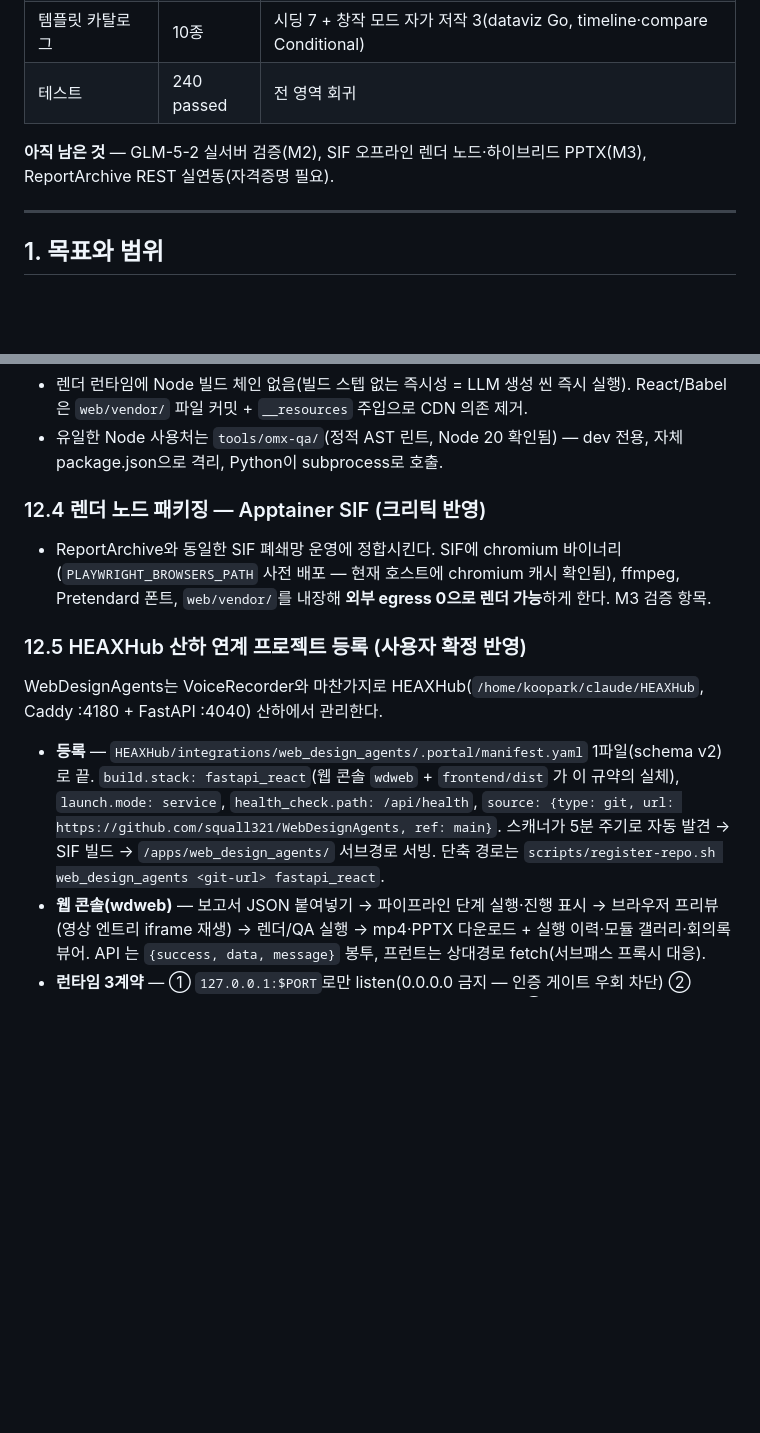
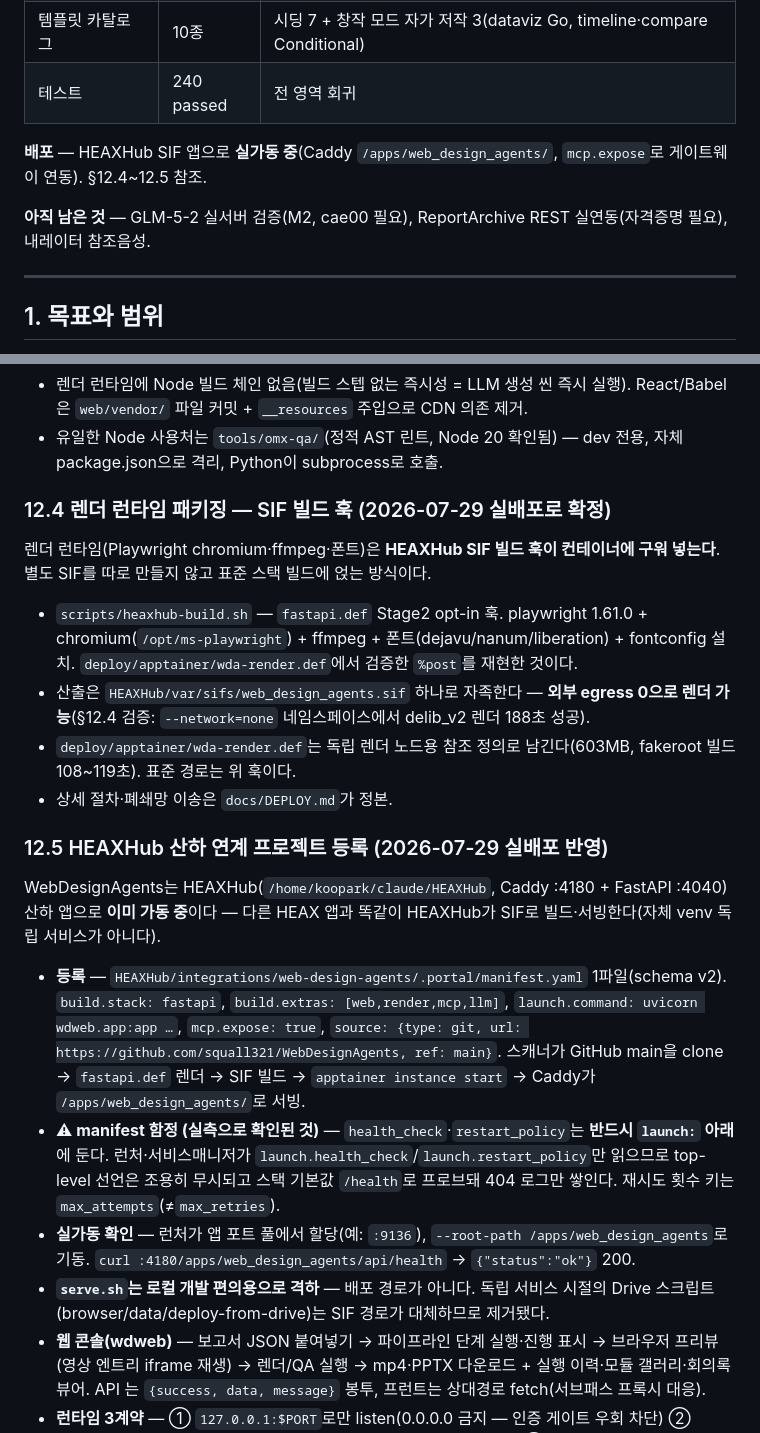
Before and after one commit to squall321/WebDesignAgents, a Markdown page: PLAN.md, 2 parts joined by grey strips. Drawn GitHub-style; blank space fills up the shorter version.

```diff
--- a/PLAN.md
+++ b/PLAN.md
@@ -35,7 +35,9 @@
 | 템플릿 카탈로그 | 10종 | 시딩 7 + 창작 모드 자가 저작 3(dataviz Go, timeline·compare Conditional) |
 | 테스트 | 240 passed | 전 영역 회귀 |
 
-**아직 남은 것** — GLM-5-2 실서버 검증(M2), SIF 오프라인 렌더 노드·하이브리드 PPTX(M3), ReportArchive REST 실연동(자격증명 필요).
+**배포** — HEAXHub SIF 앱으로 **실가동 중**(Caddy `/apps/web_design_agents/`, `mcp.expose`로 게이트웨이 연동). §12.4~12.5 참조.
+
+**아직 남은 것** — GLM-5-2 실서버 검증(M2, cae00 필요), ReportArchive REST 실연동(자격증명 필요), 내레이터 참조음성.
 
 ---
 
@@ -527,15 +529,23 @@ wda   = "wdpipeline.cli:app"
 - 렌더 런타임에 Node 빌드 체인 없음(빌드 스텝 없는 즉시성 = LLM 생성 씬 즉시 실행). React/Babel은 `web/vendor/` 파일 커밋 + `__resources` 주입으로 CDN 의존 제거.
 - 유일한 Node 사용처는 `tools/omx-qa/`(정적 AST 린트, Node 20 확인됨) — dev 전용, 자체 package.json으로 격리, Python이 subprocess로 호출.
 
-### 12.4 렌더 노드 패키징 — Apptainer SIF (크리틱 반영)
+### 12.4 렌더 런타임 패키징 — SIF 빌드 훅 (2026-07-29 실배포로 확정)
 
-- ReportArchive와 동일한 SIF 폐쇄망 운영에 정합시킨다. SIF에 chromium 바이너리(`PLAYWRIGHT_BROWSERS_PATH` 사전 배포 — 현재 호스트에 chromium 캐시 확인됨), ffmpeg, Pretendard 폰트, `web/vendor/`를 내장해 **외부 egress 0으로 렌더 가능**하게 한다. M3 검증 항목.
+렌더 런타임(Playwright chromium·ffmpeg·폰트)은 **HEAXHub SIF 빌드 훅이 컨테이너에 구워 넣는다**. 별도 SIF를 따로 만들지 않고 표준 스택 빌드에 얹는 방식이다.
 
-### 12.5 HEAXHub 산하 연계 프로젝트 등록 (사용자 확정 반영)
+- `scripts/heaxhub-build.sh` — `fastapi.def` Stage2 opt-in 훅. playwright 1.61.0 + chromium(`/opt/ms-playwright`) + ffmpeg + 폰트(dejavu/nanum/liberation) + fontconfig 설치. `deploy/apptainer/wda-render.def`에서 검증한 `%post`를 재현한 것이다.
+- 산출은 `HEAXHub/var/sifs/web_design_agents.sif` 하나로 자족한다 — **외부 egress 0으로 렌더 가능**(§12.4 검증: `--network=none` 네임스페이스에서 delib_v2 렌더 188초 성공).
+- `deploy/apptainer/wda-render.def`는 독립 렌더 노드용 참조 정의로 남긴다(603MB, fakeroot 빌드 108~119초). 표준 경로는 위 훅이다.
+- 상세 절차·폐쇄망 이송은 `docs/DEPLOY.md`가 정본.
 
-WebDesignAgents는 VoiceRecorder와 마찬가지로 HEAXHub(`/home/koopark/claude/HEAXHub`, Caddy :4180 + FastAPI :4040) 산하에서 관리한다.
+### 12.5 HEAXHub 산하 연계 프로젝트 등록 (2026-07-29 실배포 반영)
 
-- **등록** — `HEAXHub/integrations/web_design_agents/.portal/manifest.yaml` 1파일(schema v2)로 끝. `build.stack: fastapi_react`(웹 콘솔 `wdweb` + `frontend/dist` 가 이 규약의 실체), `launch.mode: service`, `health_check.path: /api/health`, `source: {type: git, url: https://github.com/squall321/WebDesignAgents, ref: main}`. 스캐너가 5분 주기로 자동 발견 → SIF 빌드 → `/apps/web_design_agents/` 서브경로 서빙. 단축 경로는 `scripts/register-repo.sh web_design_agents <git-url> fastapi_react`.
+WebDesignAgents는 HEAXHub(`/home/koopark/claude/HEAXHub`, Caddy :4180 + FastAPI :4040) 산하 앱으로 **이미 가동 중**이다 — 다른 HEAX 앱과 똑같이 HEAXHub가 SIF로 빌드·서빙한다(자체 venv 독립 서비스가 아니다).
+
+- **등록** — `HEAXHub/integrations/web-design-agents/.portal/manifest.yaml` 1파일(schema v2). `build.stack: fastapi`, `build.extras: [web,render,mcp,llm]`, `launch.command: uvicorn wdweb.app:app …`, `mcp.expose: true`, `source: {type: git, url: https://github.com/squall321/WebDesignAgents, ref: main}`. 스캐너가 GitHub main을 clone → `fastapi.def` 렌더 → SIF 빌드 → `apptainer instance start` → Caddy가 `/apps/web_design_agents/`로 서빙.
+- **⚠ manifest 함정 (실측으로 확인된 것)** — `health_check`·`restart_policy`는 **반드시 `launch:` 아래**에 둔다. 런처·서비스매니저가 `launch.health_check`/`launch.restart_policy`만 읽으므로 top-level 선언은 조용히 무시되고 스택 기본값 `/health`로 프로브돼 404 로그만 쌓인다. 재시도 횟수 키는 `max_attempts`(≠`max_retries`).
+- **실가동 확인** — 런처가 앱 포트 풀에서 할당(예: `:9136`), `--root-path /apps/web_design_agents`로 기동. `curl :4180/apps/web_design_agents/api/health` → `{"status":"ok"}` 200.
+- **`serve.sh`는 로컬 개발 편의용으로 격하** — 배포 경로가 아니다. 독립 서비스 시절의 Drive 스크립트(browser/data/deploy-from-drive)는 SIF 경로가 대체하므로 제거됐다.
 - **웹 콘솔(wdweb)** — 보고서 JSON 붙여넣기 → 파이프라인 단계 실행·진행 표시 → 브라우저 프리뷰(영상 엔트리 iframe 재생) → 렌더/QA 실행 → mp4·PPTX 다운로드 + 실행 이력·모듈 갤러리·회의록 뷰어. API 는 `{success, data, message}` 봉투, 프런트는 상대경로 fetch(서브패스 프록시 대응).
 - **런타임 3계약** — ① `127.0.0.1:$PORT`로만 listen(0.0.0.0 금지 — 인증 게이트 우회 차단) ② `uvicorn --root-path $ROOT_PATH`(=/apps/web_design_agents) ③ 쓰기 데이터는 `$HEAX_DATA_DIR`(/data) 아래에만(SIF rootfs는 읽기 전용) — `data/` 산출물 경로를 `WDA_DATA_DIR=$HEAX_DATA_DIR` 로 매핑.
 - **MCP 노출 = Claude 연동** — manifest에 `mcp: {expose: true, path: /mcp, transport: streamable_http}` 선언 + status beta 이상이면 HWAX MCP Gateway(:9110)가 자동 흡수 → 포탈 챗과 개인 Claude에서 즉시 사용. 즉 **wdmcp는 이중 노출**이다 — ① 로컬 개발용 stdio(.mcp.json, Claude Code 직결) ② HEAXHub 연방용 streamable-http(`/mcp` 경로, 게이트웨이 경유).
```
Also changed, not shown: context-notes.md (+21 -0 lines).
